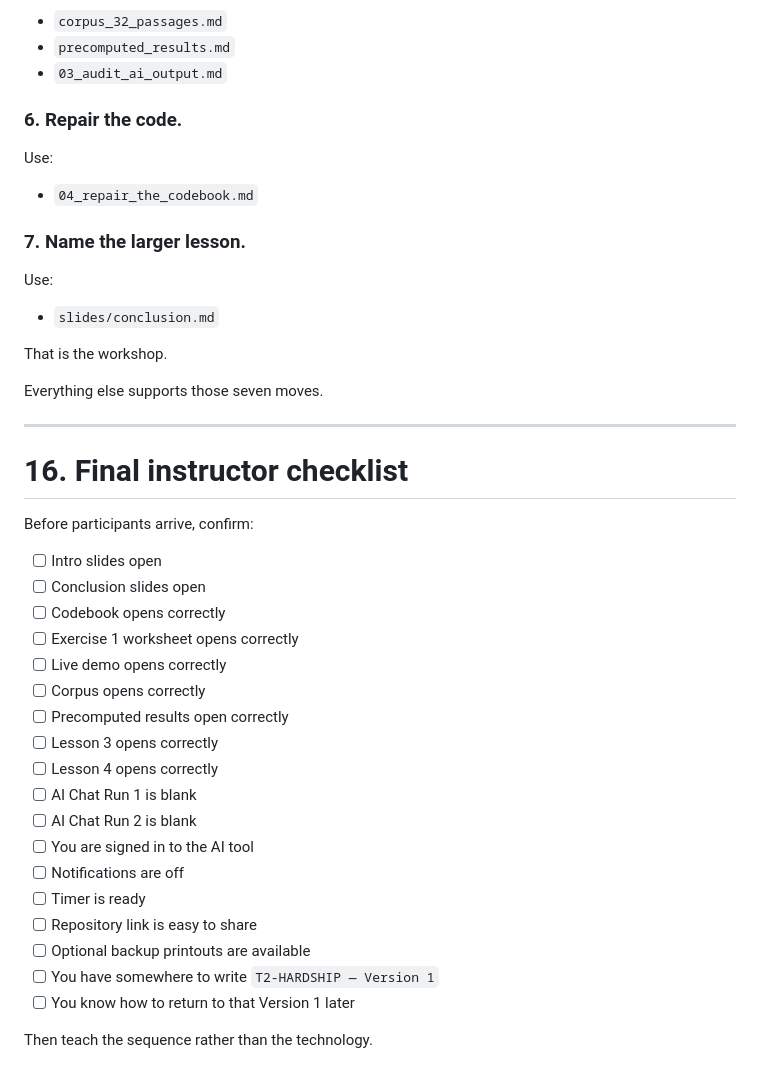
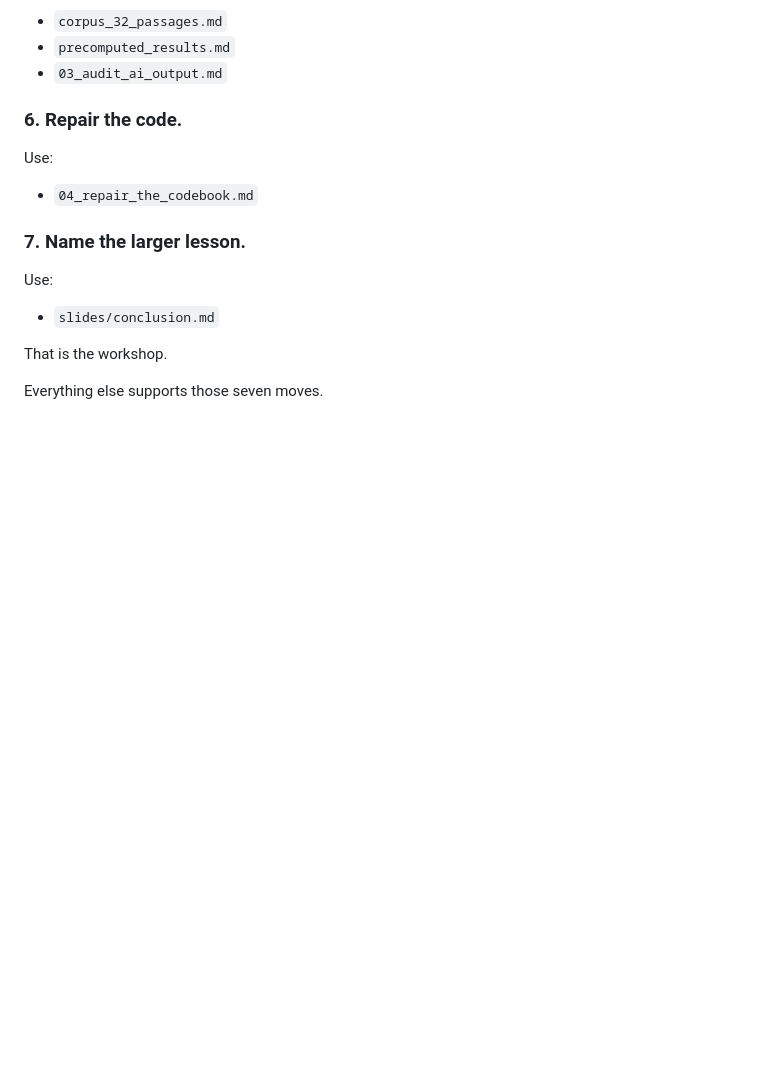
Before and after one commit to dlab-berkeley/Qualitative-Coding-AI-Tools, a Markdown page: lessons/run_of_show.md, the part around the change. Rendered like a GitHub page; blank space fills up the shorter version.

```diff
--- a/lessons/run_of_show.md
+++ b/lessons/run_of_show.md
@@ -1278,30 +1278,3 @@ Use:
 That is the workshop.
 
 Everything else supports those seven moves.
-
----
-
-# 16. Final instructor checklist
-
-Before participants arrive, confirm:
-
-- [ ] Intro slides open
-- [ ] Conclusion slides open
-- [ ] Codebook opens correctly
-- [ ] Exercise 1 worksheet opens correctly
-- [ ] Live demo opens correctly
-- [ ] Corpus opens correctly
-- [ ] Precomputed results open correctly
-- [ ] Lesson 3 opens correctly
-- [ ] Lesson 4 opens correctly
-- [ ] AI Chat Run 1 is blank
-- [ ] AI Chat Run 2 is blank
-- [ ] You are signed in to the AI tool
-- [ ] Notifications are off
-- [ ] Timer is ready
-- [ ] Repository link is easy to share
-- [ ] Optional backup printouts are available
-- [ ] You have somewhere to write `T2-HARDSHIP — Version 1`
-- [ ] You know how to return to that Version 1 later
-
-Then teach the sequence rather than the technology.
```
